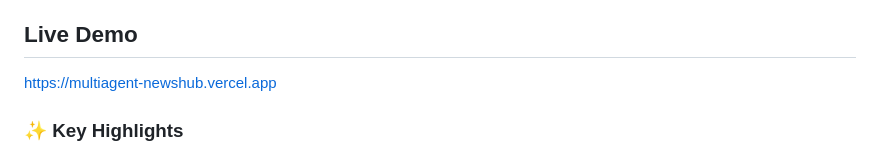
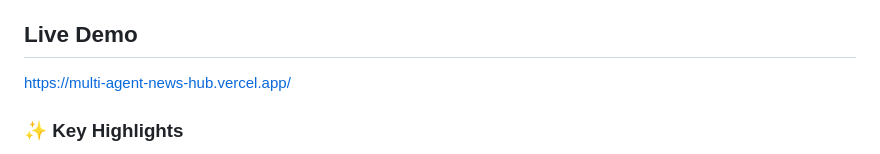
Before and after one commit to sonusaini209/MultiAgent-NewsHub, a Markdown page: README.md, the part around the change. GitHub-like rendering.

```diff
--- a/README.md
+++ b/README.md
@@ -17,7 +17,7 @@
 Using **LangGraph** for workflow orchestration and **Groq** for ultra-fast LLM inference, this system delivers enterprise-grade news intelligence with minimal latency.
 
 ## Live Demo
-https://multiagent-newshub.vercel.app
+https://multi-agent-news-hub.vercel.app/
 
 ### ✨ Key Highlights
 
```
